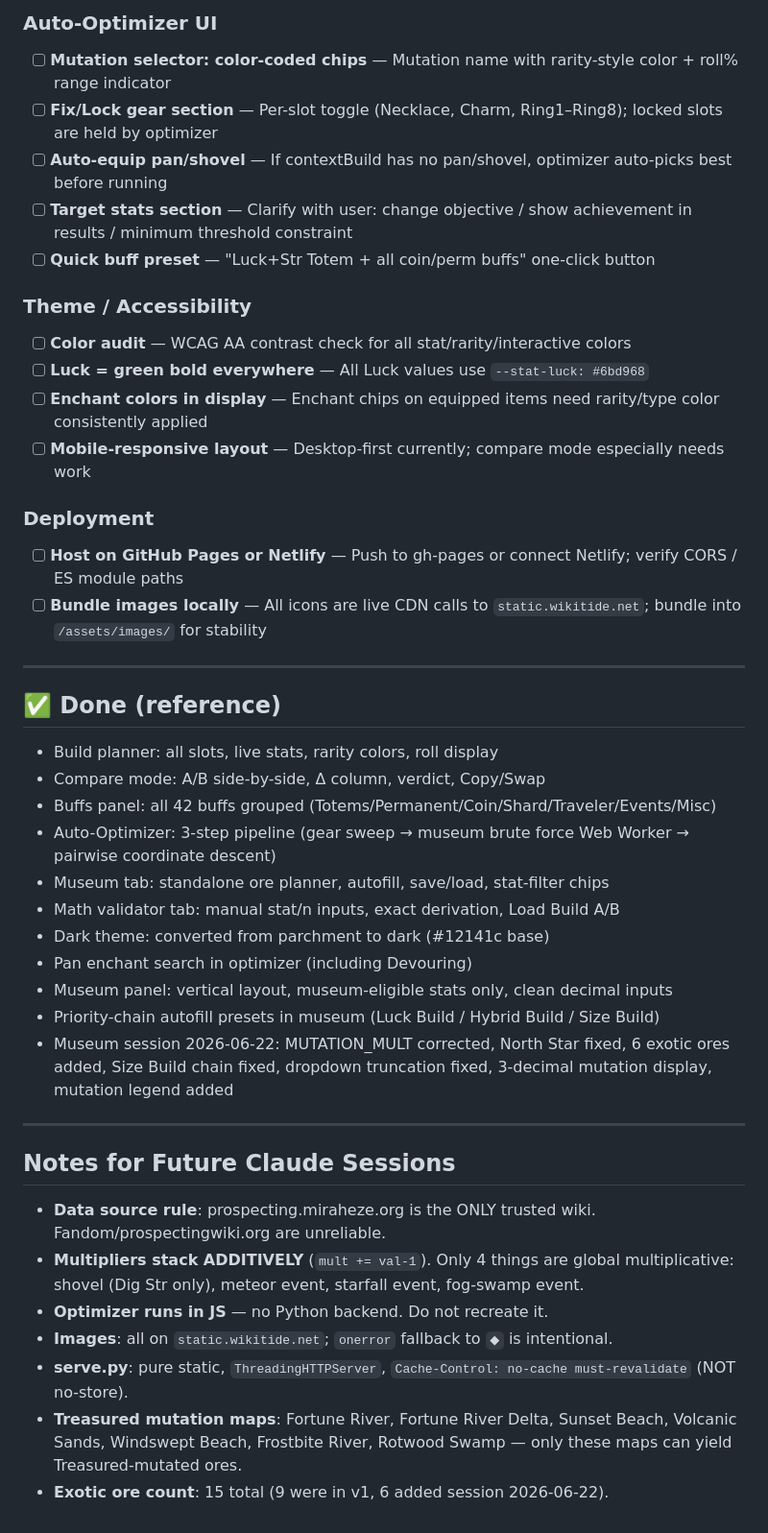
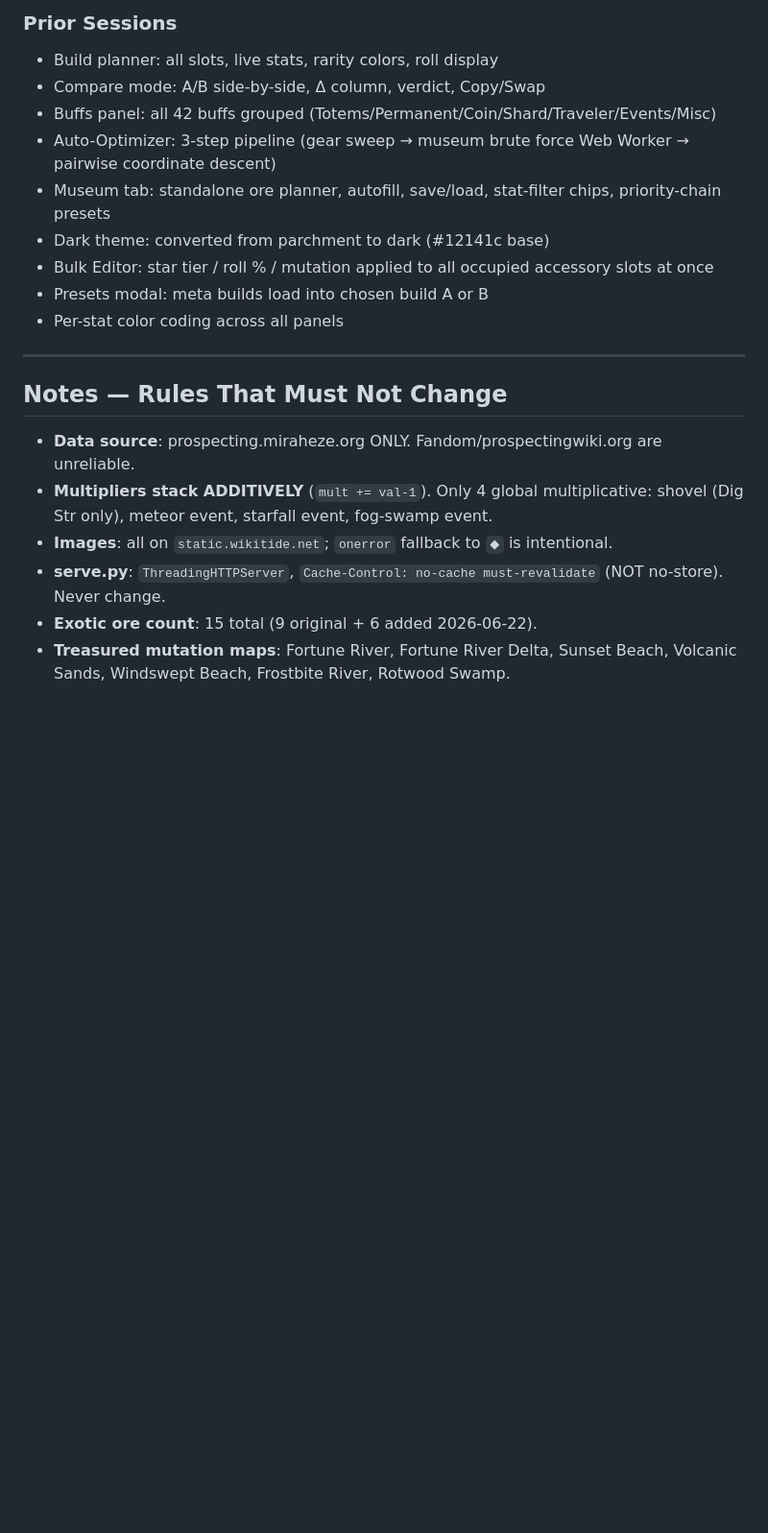
Before and after one commit to TheClappySlap/RobloxProspectingHelper, a Markdown page: TODOS.md, the part around one of its changes. Shown at 96% size. Rendered like a GitHub page; blank space fills up the shorter version.

```diff
--- a/TODOS.md
+++ b/TODOS.md
@@ -105,42 +78,20 @@
-### Auto-Optimizer UI
-- [ ] **Mutation selector: color-coded chips** — Mutation name with rarity-style color + roll% range indicator
-- [ ] **Fix/Lock gear section** — Per-slot toggle (Necklace, Charm, Ring1–Ring8); locked slots are held by optimizer
-- [ ] **Auto-equip pan/shovel** — If contextBuild has no pan/shovel, optimizer auto-picks best before running
-- [ ] **Target stats section** — Clarify with user: change objective / show achievement in results / minimum threshold constraint
-- [ ] **Quick buff preset** — "Luck+Str Totem + all coin/perm buffs" one-click button
-
-### Theme / Accessibility
-- [ ] **Color audit** — WCAG AA contrast check for all stat/rarity/interactive colors
-- [ ] **Luck = green bold everywhere** — All Luck values use `--stat-luck: #6bd968`
-- [ ] **Enchant colors in display** — Enchant chips on equipped items need rarity/type color consistently applied
-- [ ] **Mobile-responsive layout** — Desktop-first currently; compare mode especially needs work
-
-### Deployment
-- [ ] **Host on GitHub Pages or Netlify** — Push to gh-pages or connect Netlify; verify CORS / ES module paths
-- [ ] **Bundle images locally** — All icons are live CDN calls to `static.wikitide.net`; bundle into `/assets/images/` for stability
-
----
-
-## ✅ Done (reference)
+### Prior Sessions
 - Build planner: all slots, live stats, rarity colors, roll display
 - Compare mode: A/B side-by-side, Δ column, verdict, Copy/Swap
 - Buffs panel: all 42 buffs grouped (Totems/Permanent/Coin/Shard/Traveler/Events/Misc)
 - Auto-Optimizer: 3-step pipeline (gear sweep → museum brute force Web Worker → pairwise coordinate descent)
-- Museum tab: standalone ore planner, autofill, save/load, stat-filter chips
-- Math validator tab: manual stat/n inputs, exact derivation, Load Build A/B
+- Museum tab: standalone ore planner, autofill, save/load, stat-filter chips, priority-chain presets
 - Dark theme: converted from parchment to dark (#12141c base)
-- Pan enchant search in optimizer (including Devouring)
-- Museum panel: vertical layout, museum-eligible stats only, clean decimal inputs
-- Priority-chain autofill presets in museum (Luck Build / Hybrid Build / Size Build)
-- Museum session 2026-06-22: MUTATION_MULT corrected, North Star fixed, 6 exotic ores added, Size Build chain fixed, dropdown truncation fixed, 3-decimal mutation display, mutation legend added
+- Bulk Editor: star tier / roll % / mutation applied to all occupied accessory slots at once
+- Presets modal: meta builds load into chosen build A or B
+- Per-stat color coding across all panels
 
 ---
 
-## Notes for Future Claude Sessions
-- **Data source rule**: prospecting.miraheze.org is the ONLY trusted wiki. Fandom/prospectingwiki.org are unreliable.
-- **Multipliers stack ADDITIVELY** (`mult += val-1`). Only 4 things are global multiplicative: shovel (Dig Str only), meteor event, starfall event, fog-swamp event.
-- **Optimizer runs in JS** — no Python backend. Do not recreate it.
+## Notes — Rules That Must Not Change
+- **Data source**: prospecting.miraheze.org ONLY. Fandom/prospectingwiki.org are unreliable.
+- **Multipliers stack ADDITIVELY** (`mult += val-1`). Only 4 global multiplicative: shovel (Dig Str only), meteor event, starfall event, fog-swamp event.
 - **Images**: all on `static.wikitide.net`; `onerror` fallback to `◆` is intentional.
-- **serve.py**: pure static, `ThreadingHTTPServer`, `Cache-Control: no-cache must-revalidate` (NOT no-store).
-- **Treasured mutation maps**: Fortune River, Fortune River Delta, Sunset Beach, Volcanic Sands, Windswept Beach, Frostbite River, Rotwood Swamp — only these maps can yield Treasured-mutated ores.
-- **Exotic ore count**: 15 total (9 were in v1, 6 added session 2026-06-22).
+- **serve.py**: `ThreadingHTTPServer`, `Cache-Control: no-cache must-revalidate` (NOT no-store). Never change.
+- **Exotic ore count**: 15 total (9 original + 6 added 2026-06-22).
+- **Treasured mutation maps**: Fortune River, Fortune River Delta, Sunset Beach, Volcanic Sands, Windswept Beach, Frostbite River, Rotwood Swamp.
```
Also changed, not shown: other parts of TODOS.md (+58 -85 lines).
